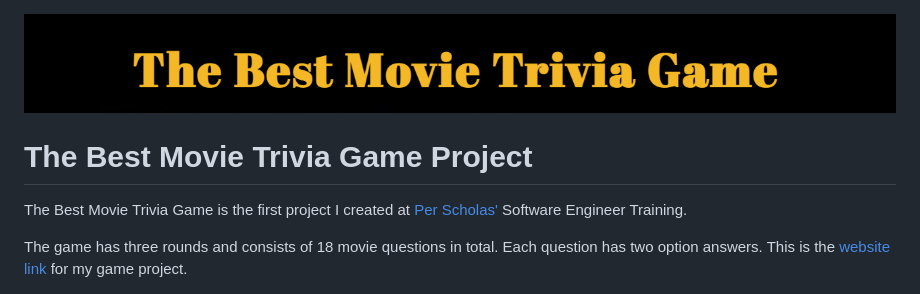
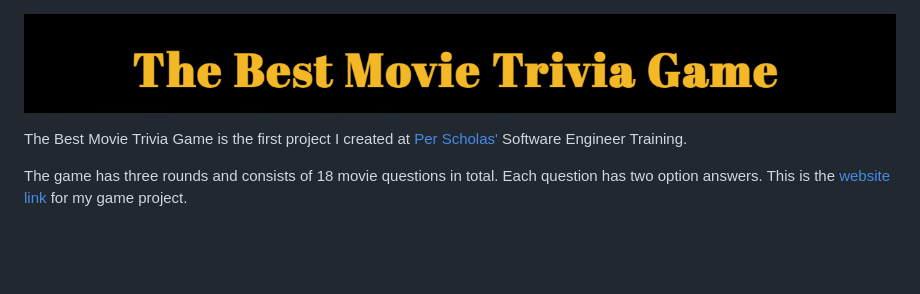
Before and after one commit to Th876/Th876.github.io, a Markdown page: README.md, the part around one of its changes. GitHub-like rendering; blank space fills up the shorter version.

```diff
--- a/README.md
+++ b/README.md
@@ -1,4 +1,3 @@
 ![Heading](./Heading-ReadMe.png)
-<h1>The Best Movie Trivia Game Project</h1>
 <p> The Best Movie Trivia Game is the first project I created at <a href="https://perscholas.org/courses/software-engineer/software-engineer-atlanta/">Per Scholas'</a> Software Engineer Training.</p> The game has three rounds and consists of 18 movie questions in total. Each question has two option answers. This is the <a href= "https://th876.github.io/triviagame/ ">website link</a> for my game project.
 <hr></hr>
```
Also changed, not shown: other parts of README.md (+13 -12 lines).
